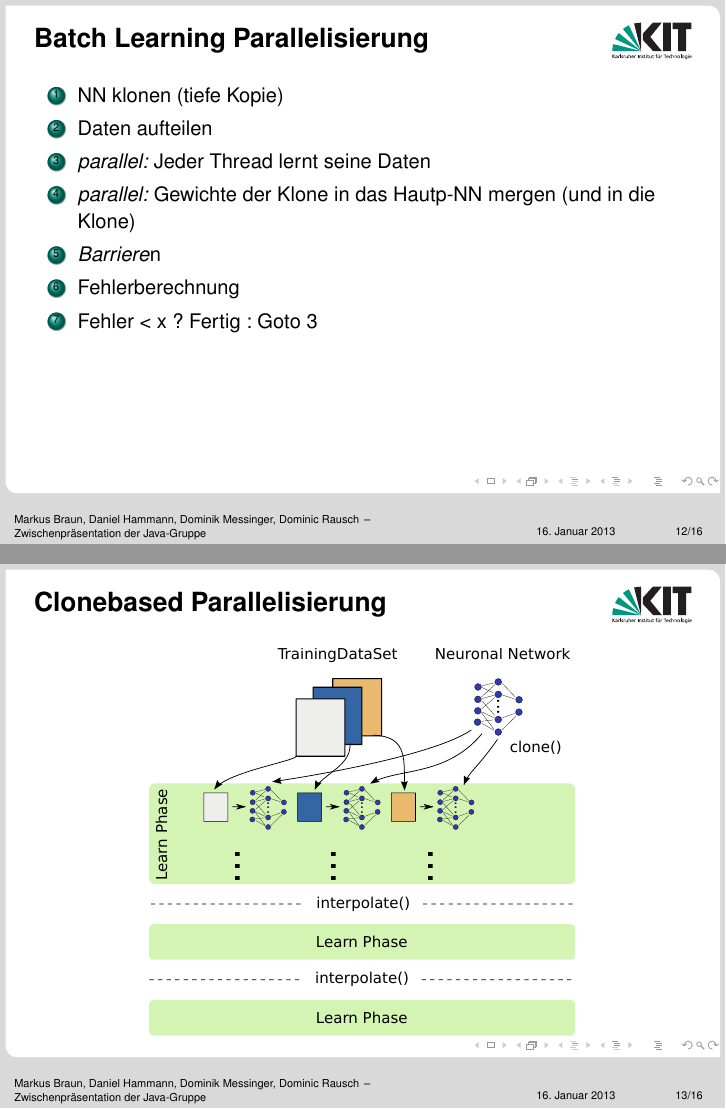
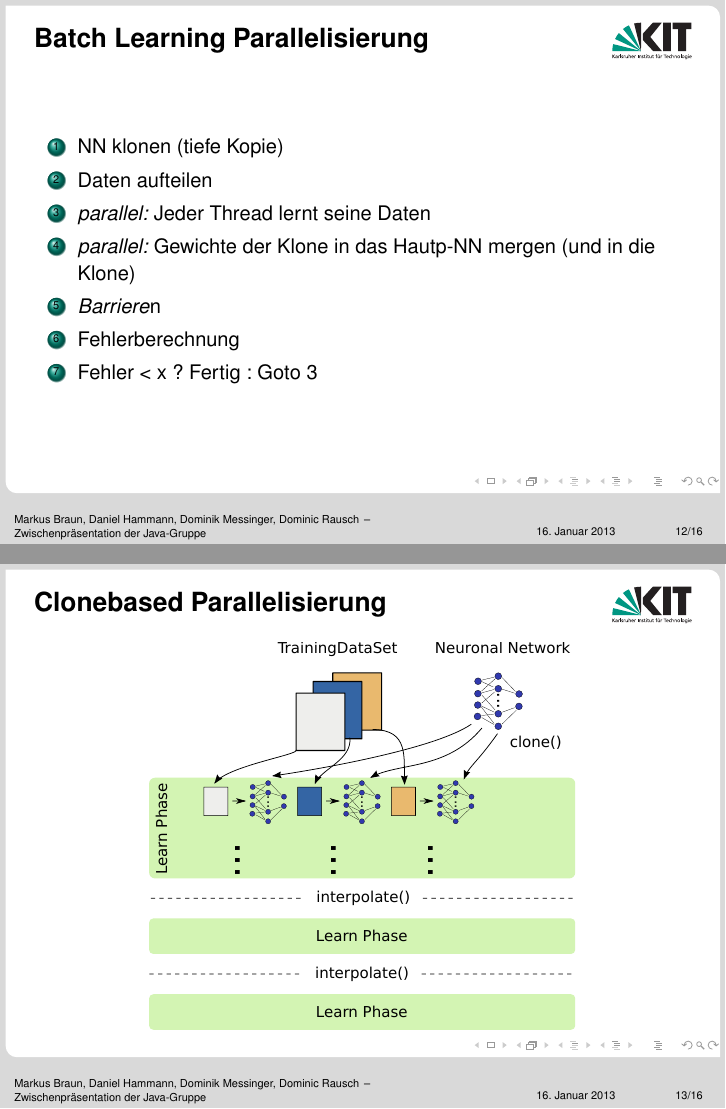
Before and after one commit to honnel/neuroph, LaTeX slides (zwischenpraesentation/zwischenpraesentation.tex): pages 12 and 13 of 16, joined at a grey line. Compiled offline with pdfLaTeX.

Commit message:
Layout war komisch

```diff
--- a/zwischenpraesentation/zwischenpraesentation.tex
+++ b/zwischenpraesentation/zwischenpraesentation.tex
@@ -205,7 +205,7 @@
 		\end{itemize}
 	\end{frame}
 
-	\begin{frame}[t]\frametitle{Batch Learning Parallelisierung}
+	\begin{frame}\frametitle{Batch Learning Parallelisierung}
 		\begin{enumerate}
 			\item NN klonen (tiefe Kopie)
 			\item Daten aufteilen
@@ -217,13 +217,13 @@
 		\end{enumerate}
 	\end{frame}
 
-	\begin{frame}[t]\frametitle{Clonebased Parallelisierung}
+	\begin{frame}\frametitle{Clonebased Parallelisierung}
 		\begin{center}
 			\includegraphics[width=.65\textwidth]{images/Parallelisierungsansatz.pdf}
 		\end{center}
 	\end{frame}
 
-	\begin{frame}[t]\frametitle{Clonebased Parallelisierung}
+	\begin{frame}\frametitle{Clonebased Parallelisierung}
 		\begin{itemize}
 			\item ANN wird nach der Erzeugung \glqq geklont\grqq
 			\item Ein Klon pro Thread
```
Also changed, not shown: zwischenpraesentation/zwischenpraesentation.tex (4 more changed lines).
